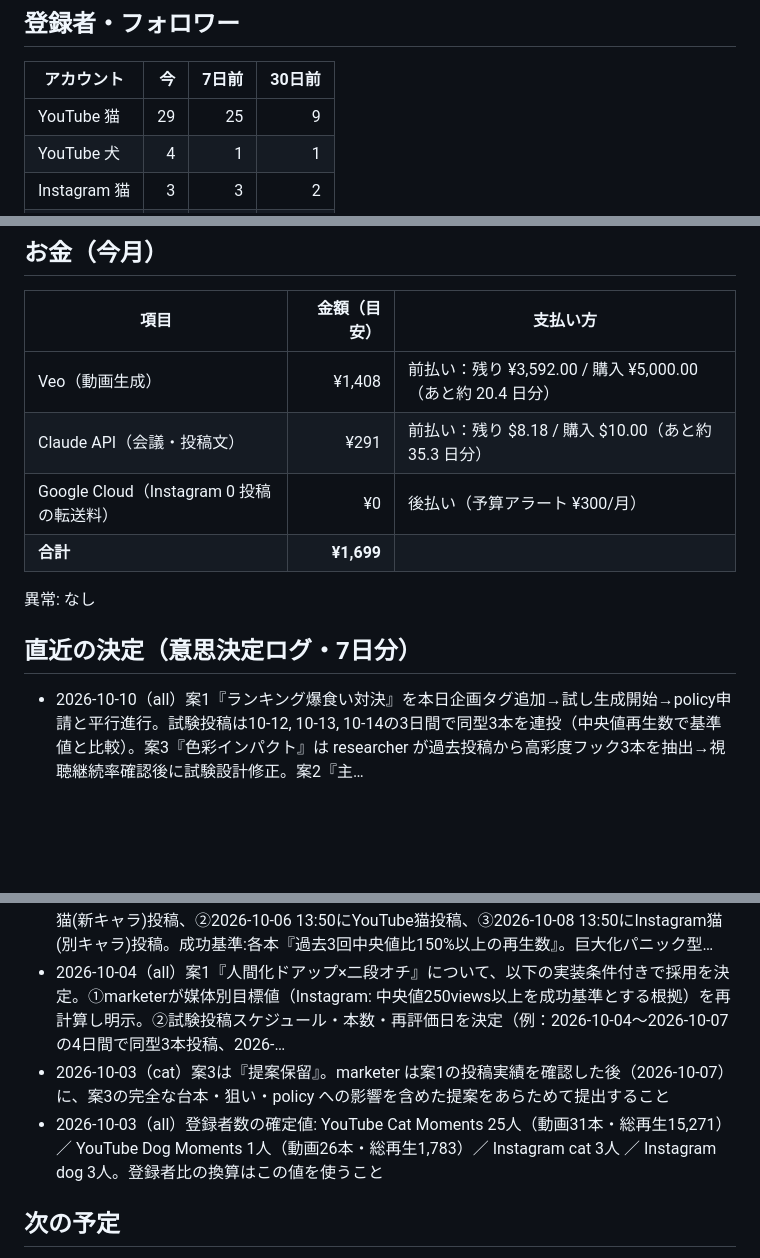
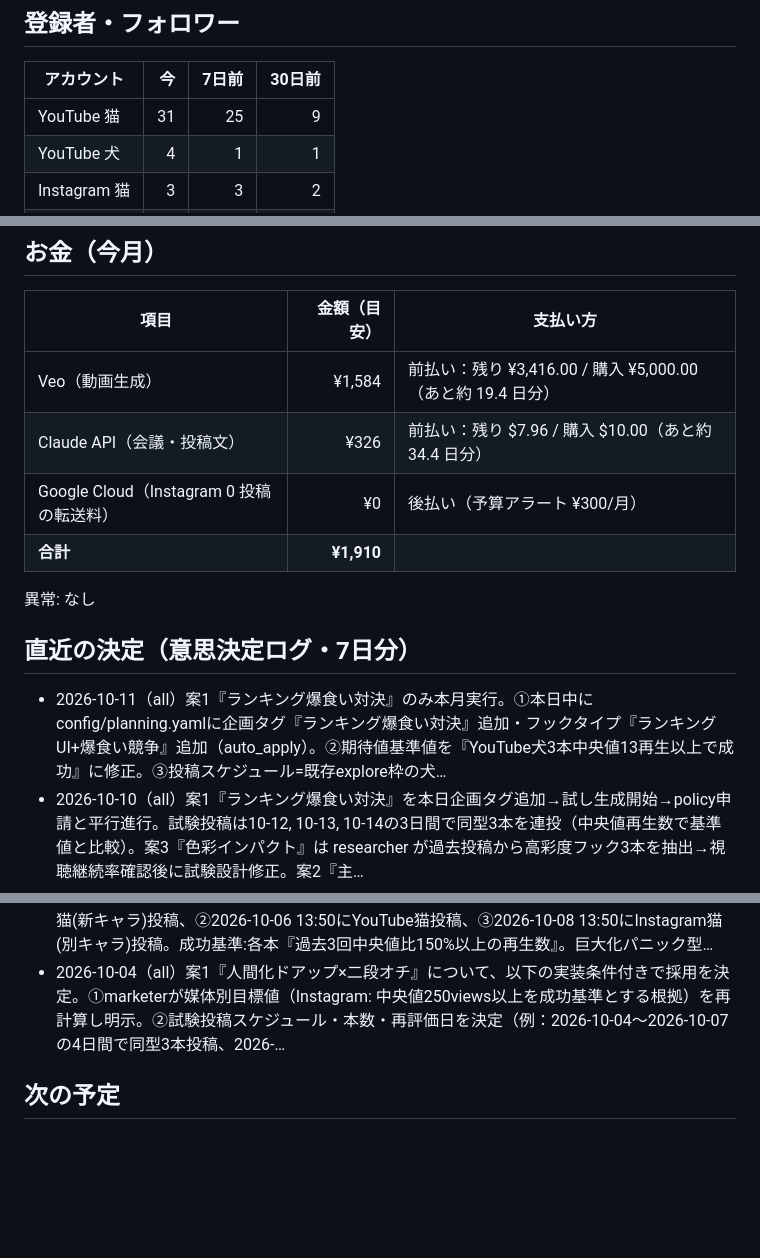
Before and after one commit to suzusho921217-cyber/suzusho, a Markdown page: progress.md, 3 parts joined by grey strips. Drawn GitHub-style; blank space fills up the shorter version.

Commit message:
accounting: progress.md を自動更新

```diff
--- a/progress.md
+++ b/progress.md
@@ -8,7 +8,7 @@
 
 | アカウント | 今 | 7日前 | 30日前 |
 |---|---:|---:|---:|
-| YouTube 猫 | 29 | 25 | 9 |
+| YouTube 猫 | 31 | 25 | 9 |
 | YouTube 犬 | 4 | 1 | 1 |
 | Instagram 猫 | 3 | 3 | 2 |
 | Instagram 犬 | 3 | 3 | 1 |
@@ -26,23 +26,22 @@
 
 | 項目 | 金額（目安） | 支払い方 |
 |---|---:|---|
-| Veo（動画生成） | ¥1,408 | 前払い：残り ¥3,592.00 / 購入 ¥5,000.00（あと約 20.4 日分） |
-| Claude API（会議・投稿文） | ¥291 | 前払い：残り $8.18 / 購入 $10.00（あと約 35.3 日分） |
+| Veo（動画生成） | ¥1,584 | 前払い：残り ¥3,416.00 / 購入 ¥5,000.00（あと約 19.4 日分） |
+| Claude API（会議・投稿文） | ¥326 | 前払い：残り $7.96 / 購入 $10.00（あと約 34.4 日分） |
 | Google Cloud（Instagram 0 投稿の転送料） | ¥0 | 後払い（予算アラート ¥300/月） |
-| **合計** | **¥1,699** | |
+| **合計** | **¥1,910** | |
 
 異常: なし
 
 ## 直近の決定（意思決定ログ・7日分）
 
+- 2026-10-11（all）案1『ランキング爆食い対決』のみ本月実行。①本日中にconfig/planning.yamlに企画タグ『ランキング爆食い対決』追加・フックタイプ『ランキングUI+爆食い競争』追加（auto_apply）。②期待値基準値を『YouTube犬3本中央値13再生以上で成功』に修正。③投稿スケジュール=既存explore枠の犬…
 - 2026-10-10（all）案1『ランキング爆食い対決』を本日企画タグ追加→試し生成開始→policy申請と平行進行。試験投稿は10-12, 10-13, 10-14の3日間で同型3本を連投（中央値再生数で基準値と比較）。案3『色彩インパクト』は researcher が過去投稿から高彩度フック3本を抽出→視聴継続率確認後に試験設計修正。案2『主…
 - 2026-10-09（all）【段階1・本日実行】(1) YouTube犬『頭トラブル隠蔽』3本の最終再生数を YouTubeアナリティクスで手動確認し data_used に記録。(2) winning_tags再計算で『頭トラブル』スコア出現確認。(3) exploit配分が0本の理由を researcher が調査してから analyst が…
 - 2026-10-08（all）新規3案は都度修正・条件明示で段階実行に変更。案1は『恐怖』を『謎』に変更後に policy申請。案2はランキング形式の分離検証を追加、テスト基準を中央値ベースに修正、週1本×2週の固定試験に限定。案3は試し生成スキップ、過去動画3本の実地調査で色彩指定の必須性を判定、予算余裕後に段階実装。同時に研究チーム（analy…
 - 2026-10-07（all）① 案1『主客逆転パニック』：企画タグ追加は本日auto_apply、投稿は needs_user_approval で policy事前判定後（「恐怖表現」の度合いを oddity_level 別に明示して申請）。恐怖トーンを『好奇心・謎』に変更可。② 案2『立場逆転×家事』：YouTube『人間くさい』(0.163…
 - 2026-10-05（all）立場逆転×擬人化型を3本投稿して試験開始。①2026-10-05 13:50にInstagram猫(新キャラ)投稿、②2026-10-06 13:50にYouTube猫投稿、③2026-10-08 13:50にInstagram猫(別キャラ)投稿。成功基準:各本『過去3回中央値比150%以上の再生数』。巨大化パニック型…
 - 2026-10-04（all）案1『人間化ドアップ×二段オチ』について、以下の実装条件付きで採用を決定。①marketerが媒体別目標値（Instagram: 中央値250views以上を成功基準とする根拠）を再計算し明示。②試験投稿スケジュール・本数・再評価日を決定（例：2026-10-04～2026-10-07の4日間で同型3本投稿、2026-…
-- 2026-10-03（cat）案3は『提案保留』。marketer は案1の投稿実績を確認した後（2026-10-07）に、案3の完全な台本・狙い・policy への影響を含めた提案をあらためて提出すること
-- 2026-10-03（all）登録者数の確定値: YouTube Cat Moments 25人（動画31本・総再生15,271）／ YouTube Dog Moments 1人（動画26本・総再生1,783）／ Instagram cat 3人 ／ Instagram dog 3人。登録者比の換算はこの値を使うこと
 
 ## 次の予定
 
```
Also changed, not shown: other parts of progress.md (+5 -5 lines).
